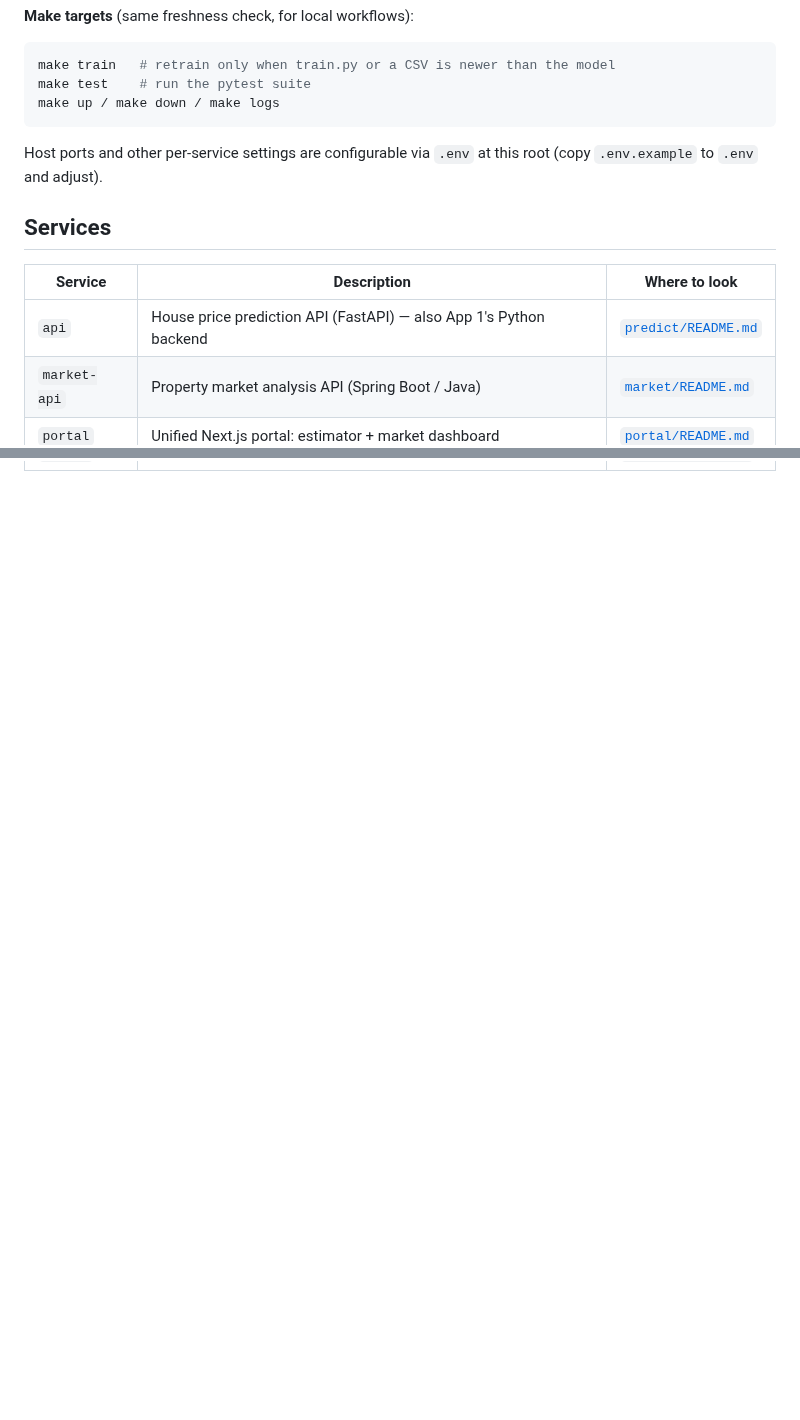
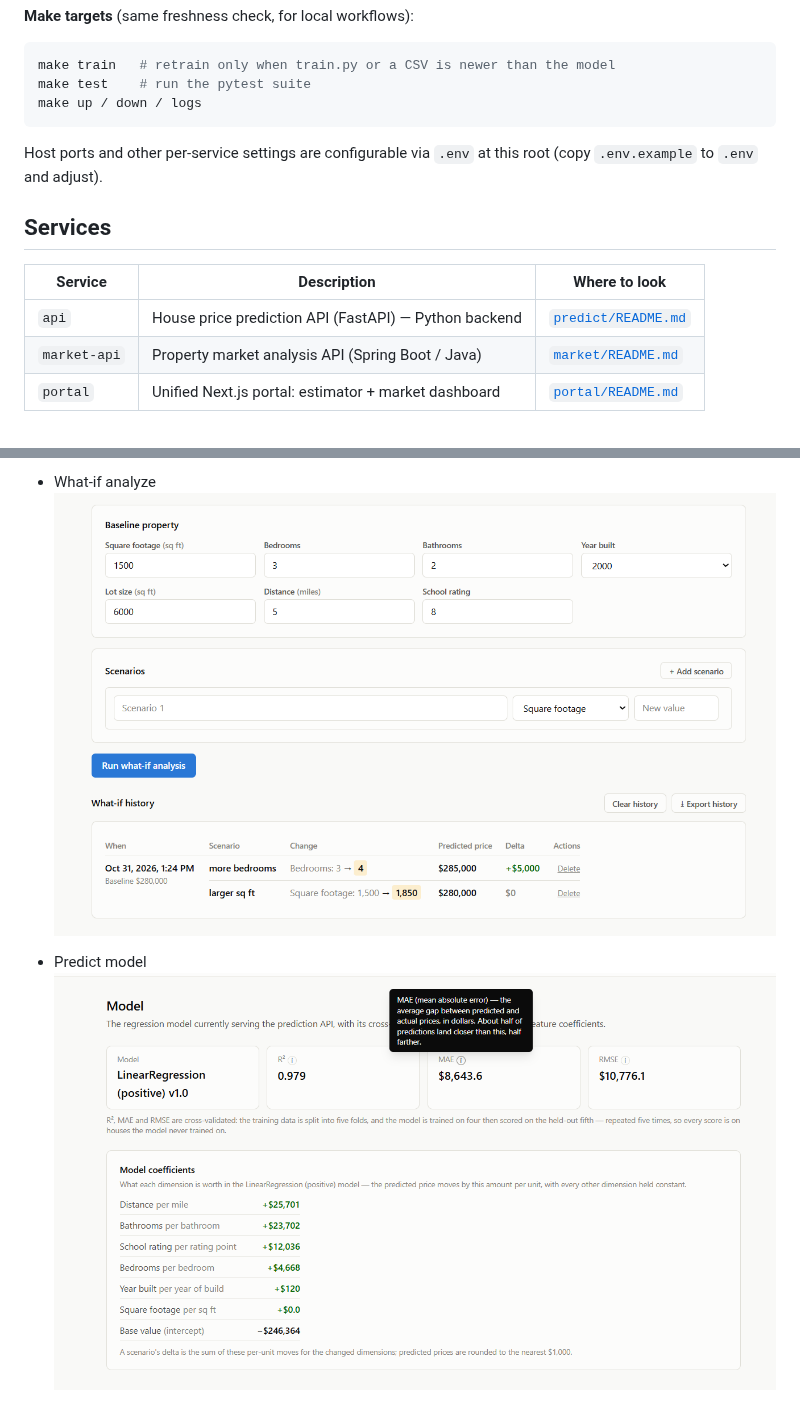
Before and after one commit to sonwan2020/house-price, a Markdown page: README.md, 2 parts joined by grey strips. Rendered like a GitHub page; pictures changed too: screenshots/model.png (added), screenshots/what-if.png (added); blank space fills up the shorter version.

Commit message:
add screenshots (#14)

````diff
--- a/README.md
+++ b/README.md
@@ -74,7 +77,7 @@ docker compose up -d --build   # bake the new artifacts into the image
 ```bash
 make train   # retrain only when train.py or a CSV is newer than the model
 make test    # run the pytest suite
-make up / make down / make logs
+make up / down / logs
 ```
 
 Host ports and other per-service settings are configurable via `.env` at
@@ -84,6 +87,6 @@ this root (copy `.env.example` to `.env` and adjust).
 
 | Service | Description | Where to look |
 |---------|-------------|---------------|
-| `api`    | House price prediction API (FastAPI) — also App 1's Python backend | [`predict/README.md`](predict/README.md) |
+| `api`    | House price prediction API (FastAPI) — Python backend | [`predict/README.md`](predict/README.md) |
 | `market-api` | Property market analysis API (Spring Boot / Java) | [`market/README.md`](market/README.md) |
 | `portal` | Unified Next.js portal: estimator + market dashboard | [`portal/README.md`](portal/README.md) |
@@ -89,0 +108,5 @@ this root (copy `.env.example` to `.env` and adjust).
+* What-if analyze
+![What-If](./screenshots/what-if.png)
+
+* Predict model
+![Model](./screenshots/model.png)
````
Also changed, not shown: other parts of README.md (+22 -4 lines), screenshots/compare.png (added), screenshots/estimate.png (added), screenshots/history.png (added), screenshots/market.png (added).
